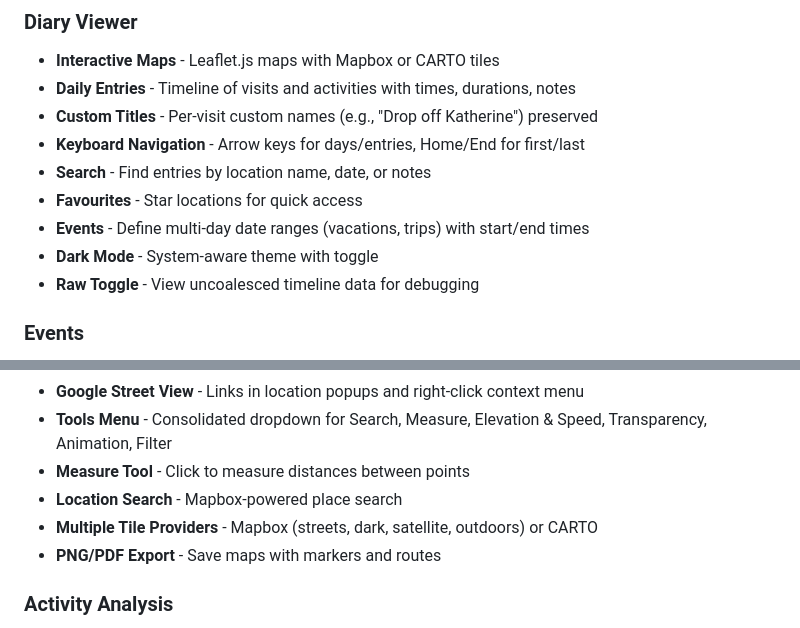
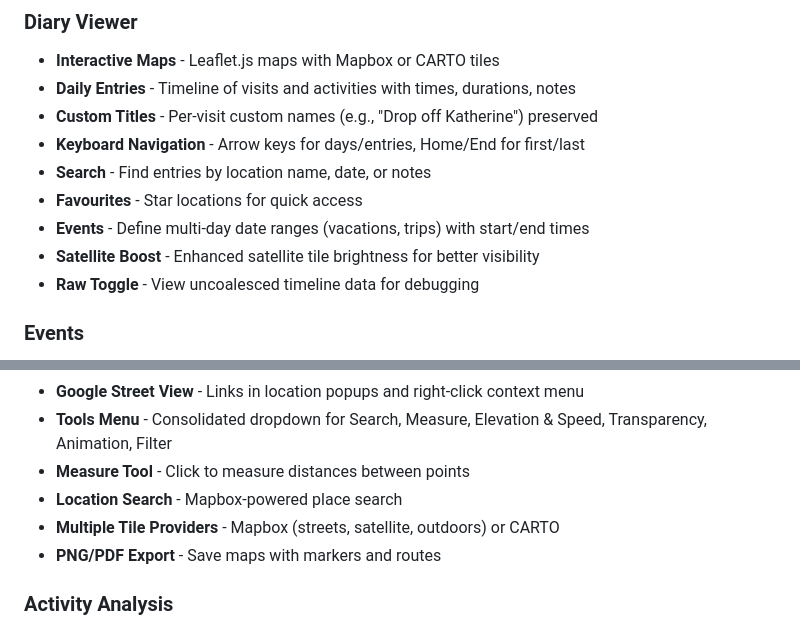
Before and after one commit to gordon-williams/arc-timeline-reader, a Markdown page: README.md, 2 parts joined by grey strips. GitHub-like rendering.

```diff
--- a/README.md
+++ b/README.md
@@ -26,7 +26,7 @@ A web-based viewer for [Arc Timeline](https://www.bigpaua.com/arcapp) GPS tracki
 - **Search** - Find entries by location name, date, or notes
 - **Favourites** - Star locations for quick access
 - **Events** - Define multi-day date ranges (vacations, trips) with start/end times
-- **Dark Mode** - System-aware theme with toggle
+- **Satellite Boost** - Enhanced satellite tile brightness for better visibility
 - **Raw Toggle** - View uncoalesced timeline data for debugging
 
 ### Events
@@ -76,7 +76,7 @@ A web-based viewer for [Arc Timeline](https://www.bigpaua.com/arcapp) GPS tracki
 - **Tools Menu** - Consolidated dropdown for Search, Measure, Elevation & Speed, Transparency, Animation, Filter
 - **Measure Tool** - Click to measure distances between points
 - **Location Search** - Mapbox-powered place search
-- **Multiple Tile Providers** - Mapbox (streets, dark, satellite, outdoors) or CARTO
+- **Multiple Tile Providers** - Mapbox (streets, satellite, outdoors) or CARTO
 - **PNG/PDF Export** - Save maps with markers and routes
 
 ### Activity Analysis
```
Also changed, not shown: MANUAL.md (+8 -8 lines).
